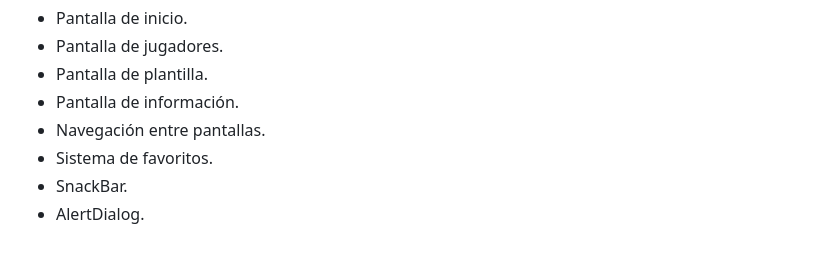
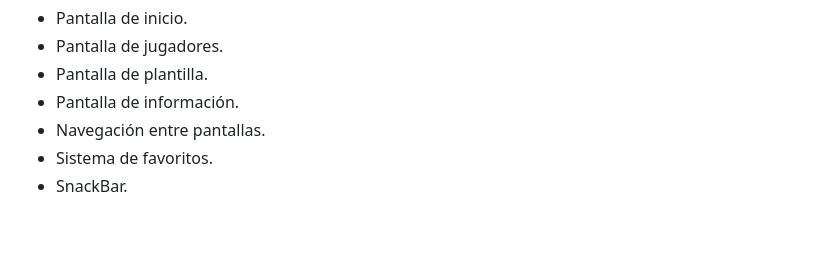
Before and after one commit to joaguirre-prog/Equipo-de-Futbol-de-Joseph-Aguirre, a Markdown page: README.md, the part around the change. Drawn GitHub-style.

Commit message:
Actualizar README del proyecto

```diff
--- a/README.md
+++ b/README.md
@@ -148,4 +148,3 @@ Agregar aquí las capturas de pantalla de:
 - Navegación entre pantallas.
 - Sistema de favoritos.
 - SnackBar.
-- AlertDialog.
```
